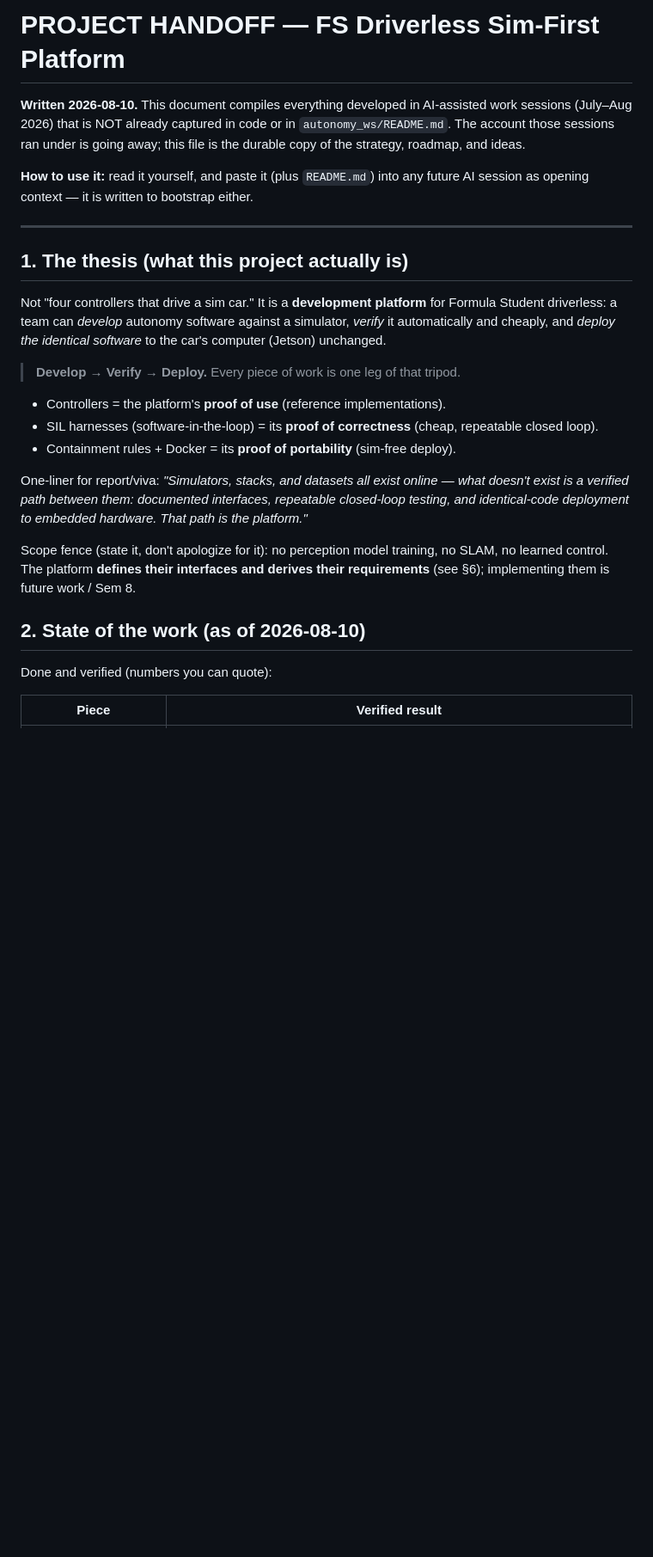
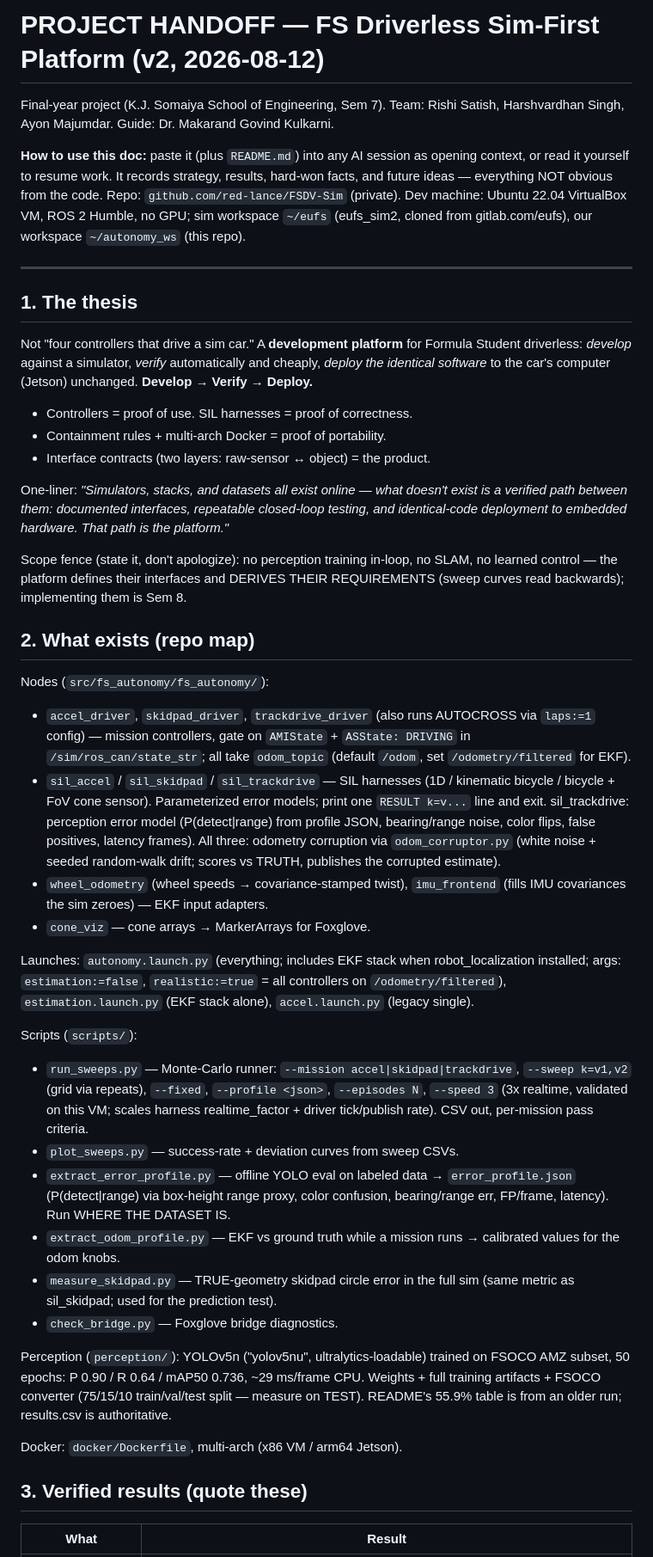
Before and after one commit to red-lance/FSDV-Sim, a Markdown page: docs/PROJECT_HANDOFF.md, the part around one of its changes. Shown at 86% size. Rendered like a GitHub page; blank space fills up the shorter version.

Commit message:
handoff v2: full rewrite — current state, all results, compiled future ideas
Co-Authored-By: Claude Fable 5 <noreply@anthropic.com>

```diff
--- a/docs/PROJECT_HANDOFF.md
+++ b/docs/PROJECT_HANDOFF.md
@@ -1,40 +1,85 @@
-# PROJECT HANDOFF — FS Driverless Sim-First Platform
+# PROJECT HANDOFF — FS Driverless Sim-First Platform (v2, 2026-08-12)
 
-**Written 2026-08-10.** This document compiles everything developed in AI-assisted
-work sessions (July–Aug 2026) that is NOT already captured in code or in
-`autonomy_ws/README.md`. The account those sessions ran under is going away;
-this file is the durable copy of the strategy, roadmap, and ideas.
+Final-year project (K.J. Somaiya School of Engineering, Sem 7). Team: Rishi
+Satish, Harshvardhan Singh, Ayon Majumdar. Guide: Dr. Makarand Govind Kulkarni.
 
-**How to use it:** read it yourself, and paste it (plus `README.md`) into any
-future AI session as opening context — it is written to bootstrap either.
+**How to use this doc:** paste it (plus `README.md`) into any AI session as
+opening context, or read it yourself to resume work. It records strategy,
+results, hard-won facts, and future ideas — everything NOT obvious from the
+code. Repo: `github.com/red-lance/FSDV-Sim` (private). Dev machine: Ubuntu
+22.04 VirtualBox VM, ROS 2 Humble, no GPU; sim workspace `~/eufs` (eufs_sim2,
+cloned from gitlab.com/eufs), our workspace `~/autonomy_ws` (this repo).
 
 ---
 
-## 1. The thesis (what this project actually is)
+## 1. The thesis
 
-Not "four controllers that drive a sim car." It is a **development platform**
-for Formula Student driverless: a team can *develop* autonomy software against
-a simulator, *verify* it automatically and cheaply, and *deploy the identical
-software* to the car's computer (Jetson) unchanged.
+Not "four controllers that drive a sim car." A **development platform** for
+Formula Student driverless: *develop* against a simulator, *verify*
+automatically and cheaply, *deploy the identical software* to the car's
+computer (Jetson) unchanged. **Develop → Verify → Deploy.**
 
-> **Develop → Verify → Deploy.** Every piece of work is one leg of that tripod.
+- Controllers = proof of use. SIL harnesses = proof of correctness.
+- Containment rules + multi-arch Docker = proof of portability.
+- Interface contracts (two layers: raw-sensor ↔ object) = the product.
 
-- Controllers = the platform's **proof of use** (reference implementations).
-- SIL harnesses (software-in-the-loop) = its **proof of correctness** (cheap, repeatable closed loop).
-- Containment rules + Docker = its **proof of portability** (sim-free deploy).
+One-liner: *"Simulators, stacks, and datasets all exist online — what doesn't
+exist is a verified path between them: documented interfaces, repeatable
+closed-loop testing, and identical-code deployment to embedded hardware. That
+path is the platform."*
 
-One-liner for report/viva: *"Simulators, stacks, and datasets all exist online —
-what doesn't exist is a verified path between them: documented interfaces,
-repeatable closed-loop testing, and identical-code deployment to embedded
-hardware. That path is the platform."*
+Scope fence (state it, don't apologize): no perception training in-loop, no
+SLAM, no learned control — the platform defines their interfaces and DERIVES
+THEIR REQUIREMENTS (sweep curves read backwards); implementing them is Sem 8.
 
-Scope fence (state it, don't apologize for it): no perception model training,
-no SLAM, no learned control. The platform **defines their interfaces and
-derives their requirements** (see §6); implementing them is future work / Sem 8.
+## 2. What exists (repo map)
 
-## 2. State of the work (as of 2026-08-10)
+Nodes (`src/fs_autonomy/fs_autonomy/`):
+- `accel_driver`, `skidpad_driver`, `trackdrive_driver` (also runs AUTOCROSS
+  via `laps:=1` config) — mission controllers, gate on `AMIState` + `ASState:
+  DRIVING` in `/sim/ros_can/state_str`; all take `odom_topic` (default
+  `/odom`, set `/odometry/filtered` for EKF).
+- `sil_accel` / `sil_skidpad` / `sil_trackdrive` — SIL harnesses (1D /
+  kinematic bicycle / bicycle + FoV cone sensor). Parameterized error models;
+  print one `RESULT k=v...` line and exit. sil_trackdrive: perception error
+  model (P(detect|range) from profile JSON, bearing/range noise, color flips,
+  false positives, latency frames). All three: odometry corruption via
+  `odom_corruptor.py` (white noise + seeded random-walk drift; scores vs
+  TRUTH, publishes the corrupted estimate).
+- `wheel_odometry` (wheel speeds → covariance-stamped twist), `imu_frontend`
+  (fills IMU covariances the sim zeroes) — EKF input adapters.
+- `cone_viz` — cone arrays → MarkerArrays for Foxglove.
 
-Done and verified (numbers you can quote):
+Launches: `autonomy.launch.py` (everything; includes EKF stack when
+robot_localization installed; args: `estimation:=false`, `realistic:=true` =
+all controllers on `/odometry/filtered`), `estimation.launch.py` (EKF stack
+alone), `accel.launch.py` (legacy single).
 
-| Piece | Verified result |
+Scripts (`scripts/`):
+- `run_sweeps.py` — Monte-Carlo runner: `--mission accel|skidpad|trackdrive`,
+  `--sweep k=v1,v2` (grid via repeats), `--fixed`, `--profile <json>`,
+  `--episodes N`, `--speed 3` (3x realtime, validated on this VM; scales
+  harness realtime_factor + driver tick/publish rate). CSV out, per-mission
+  pass criteria.
+- `plot_sweeps.py` — success-rate + deviation curves from sweep CSVs.
+- `extract_error_profile.py` — offline YOLO eval on labeled data →
+  `error_profile.json` (P(detect|range) via box-height range proxy, color
+  confusion, bearing/range err, FP/frame, latency). Run WHERE THE DATASET IS.
+- `extract_odom_profile.py` — EKF vs ground truth while a mission runs →
+  calibrated values for the odom knobs.
+- `measure_skidpad.py` — TRUE-geometry skidpad circle error in the full sim
+  (same metric as sil_skidpad; used for the prediction test).
+- `check_bridge.py` — Foxglove bridge diagnostics.
+
+Perception (`perception/`): YOLOv5n ("yolov5nu", ultralytics-loadable)
+trained on FSOCO AMZ subset, 50 epochs: P 0.90 / R 0.64 / mAP50 0.736,
+~29 ms/frame CPU. Weights + full training artifacts + FSOCO converter
+(75/15/10 train/val/test split — measure on TEST). README's 55.9% table is
+from an older run; results.csv is authoritative.
+
+Docker: `docker/Dockerfile`, multi-arch (x86 VM / arm64 Jetson).
+
+## 3. Verified results (quote these)
+
+| What | Result |
 |---|---|
```
Also changed, not shown: other parts of docs/PROJECT_HANDOFF.md (+159 -213 lines).
